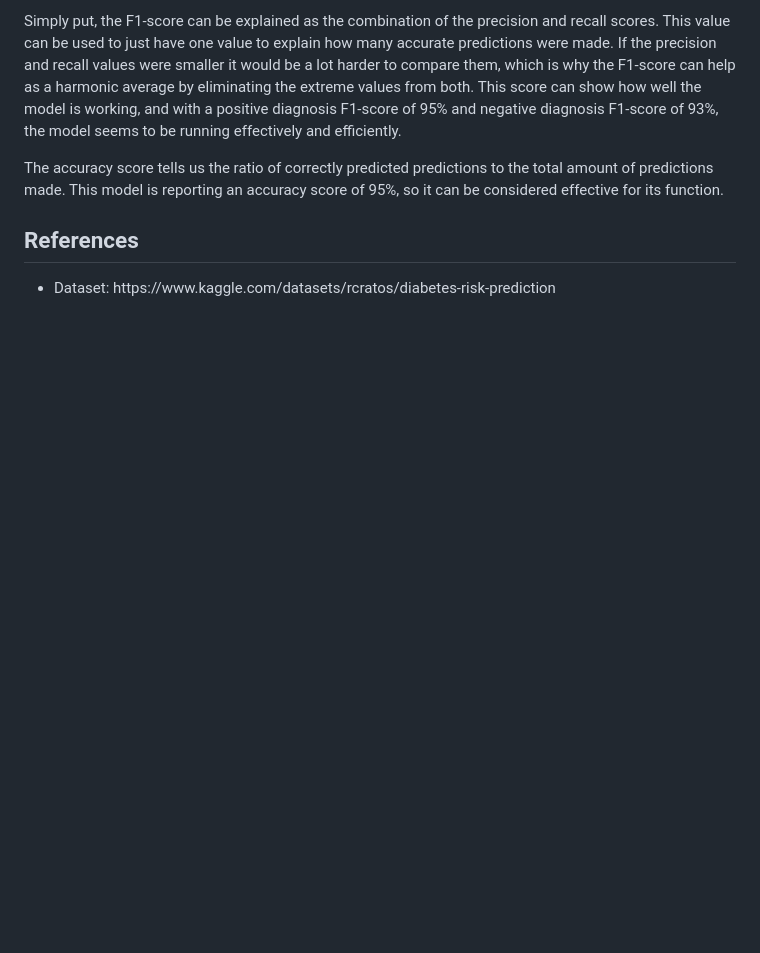
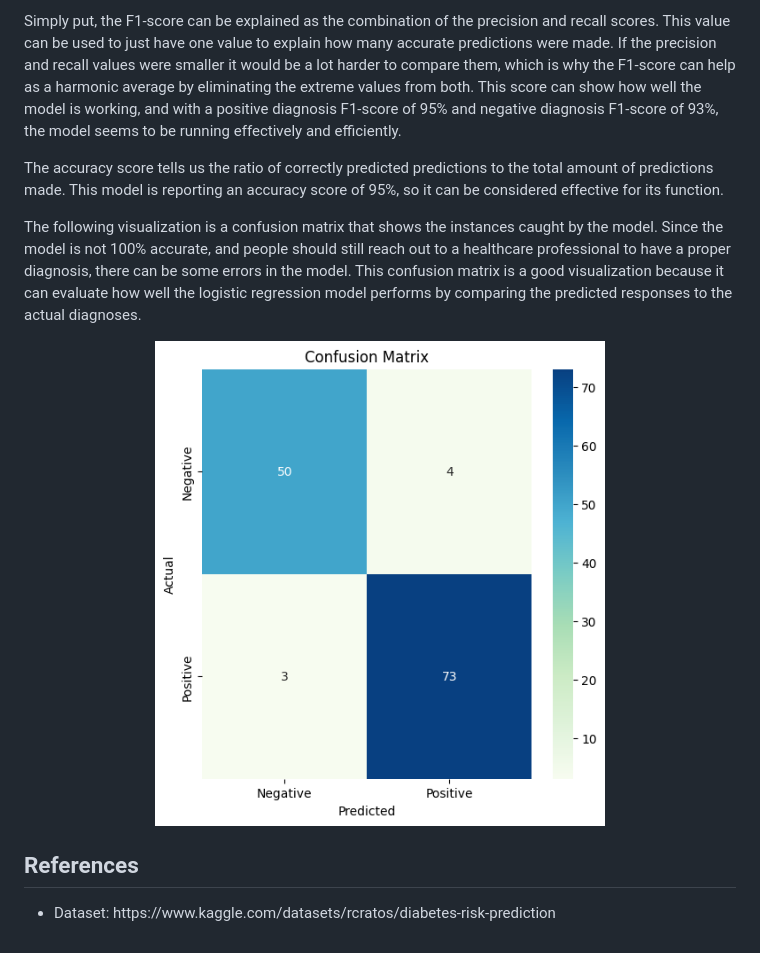
Before and after one commit to Brendan99LL/Project-4, a Markdown page: README.md, the part around the change. Drawn GitHub-style; blank space fills up the shorter version.

```diff
--- a/README.md
+++ b/README.md
@@ -77,6 +77,10 @@
 <p>The recall of the model takes into consideration all the positive cases, and how many were predicted correctly.  This goes for a negative diagnosis as well, it takes into consideration all the negative cases, and how many of predicted to be negative.  The recall value should be as high as possible, with a recall of 96% for a positive diagnosis and a 93% for a negative diagnosis.</p>
 <p>Simply put, the F1-score can be explained as the combination of the precision and recall scores.  This value can be used to just have one value to explain how many accurate predictions were made.  If the precision and recall values were smaller it would be a lot harder to compare them, which is why the F1-score can help as a harmonic average by eliminating the extreme values from both.  This score can show how well the model is working, and with a positive diagnosis F1-score of 95% and negative diagnosis F1-score of 93%, the model seems to be running effectively and efficiently.</p>
 <p>The accuracy score tells us the ratio of correctly predicted predictions to the total amount of predictions made.  This model is reporting an accuracy score of 95%, so it can be considered effective for its function.</p>
+<p>The following visualization is a confusion matrix that shows the instances caught by the model.  Since the model is not 100% accurate, and people should still reach out to a healthcare professional to have a proper diagnosis, there can be some errors in the model.  This confusion matrix is a good visualization because it can evaluate how well the logistic regression model performs by comparing the predicted responses to the actual diagnoses.</p>
+<p align = "center">
+<img src ="./ReadMe_Images/Confusion_Matrix.png" alt = "Confusion Matrix" width ="450">
+</p>
 
 <h2>References</h2>
 <ul>
```
